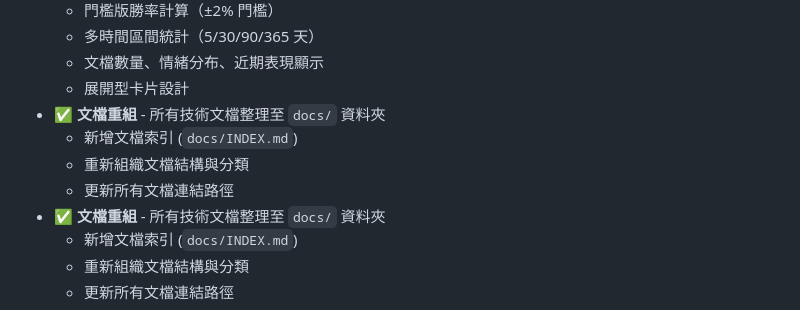
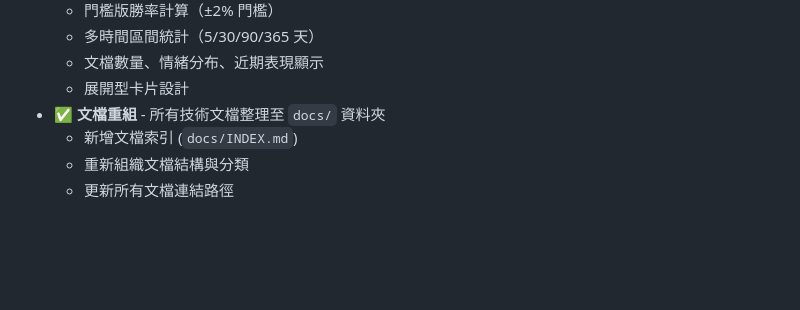
Before and after one commit to alan8983/Stock_KOL_Tracker, a Markdown page: README.md, the part around the change. Rendered like a GitHub page; blank space fills up the shorter version.

Commit message:
Fix duplicate documentation reorganization section in README.md

```diff
--- a/README.md
+++ b/README.md
@@ -95,10 +95,6 @@ flutter run
   - 多時間區間統計（5/30/90/365 天）
   - 文檔數量、情緒分布、近期表現顯示
   - 展開型卡片設計
-- ✅ **文檔重組** - 所有技術文檔整理至 `docs/` 資料夾
-  - 新增文檔索引 (`docs/INDEX.md`)
-  - 重新組織文檔結構與分類
-  - 更新所有文檔連結路徑
 - ✅ **文檔重組** - 所有技術文檔整理至 `docs/` 資料夾
   - 新增文檔索引 (`docs/INDEX.md`)
   - 重新組織文檔結構與分類
```
